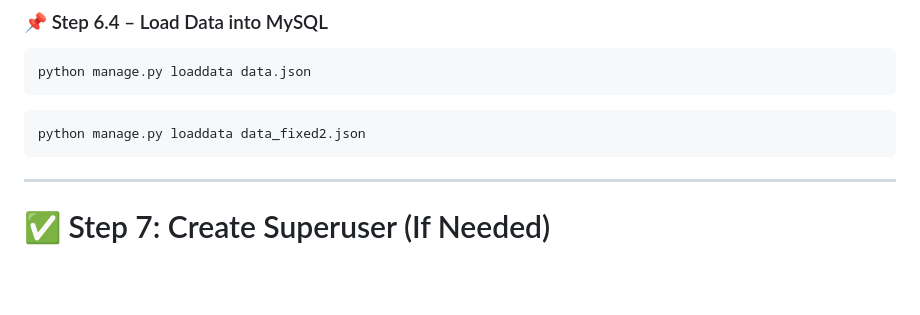
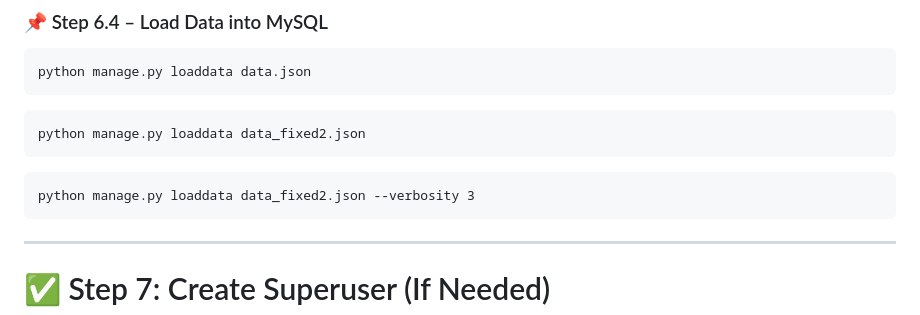
Before and after one commit to Tharindu37/nginx, a Markdown page: django_v2_azure_vm_stg/mysql.md, the part around the change. GitHub-like rendering; blank space fills up the shorter version.

````diff
--- a/django_v2_azure_vm_stg/mysql.md
+++ b/django_v2_azure_vm_stg/mysql.md
@@ -153,7 +153,9 @@ python manage.py loaddata data.json
 ```bash
 python manage.py loaddata data_fixed2.json
 ```
-
+```
+python manage.py loaddata data_fixed2.json --verbosity 3
+```
 ---
 
 # ✅ Step 7: Create Superuser (If Needed)
````
